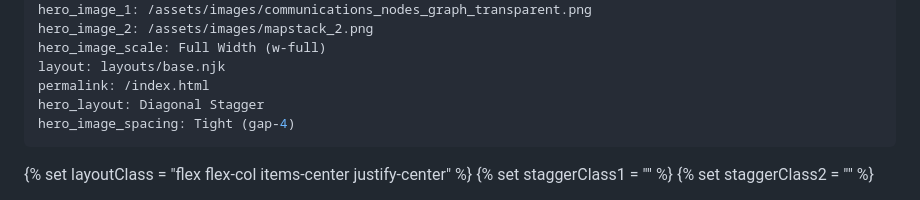
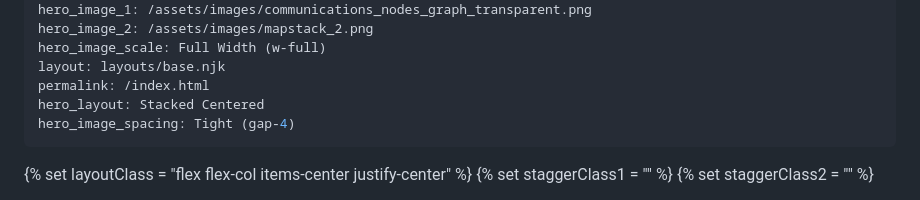
Before and after one commit to dvgeospatial/wisefrog_responsive_website, a Markdown page: src/pages/home.md, the part around the change. Rendered like a GitHub page.

Commit message:
Update Pages “home”

```diff
--- a/src/pages/home.md
+++ b/src/pages/home.md
@@ -8,7 +8,7 @@ hero_image_2: /assets/images/mapstack_2.png
 hero_image_scale: Full Width (w-full)
 layout: layouts/base.njk
 permalink: /index.html
-hero_layout: Diagonal Stagger
+hero_layout: Stacked Centered
 hero_image_spacing: Tight (gap-4)
 ---
 
```
